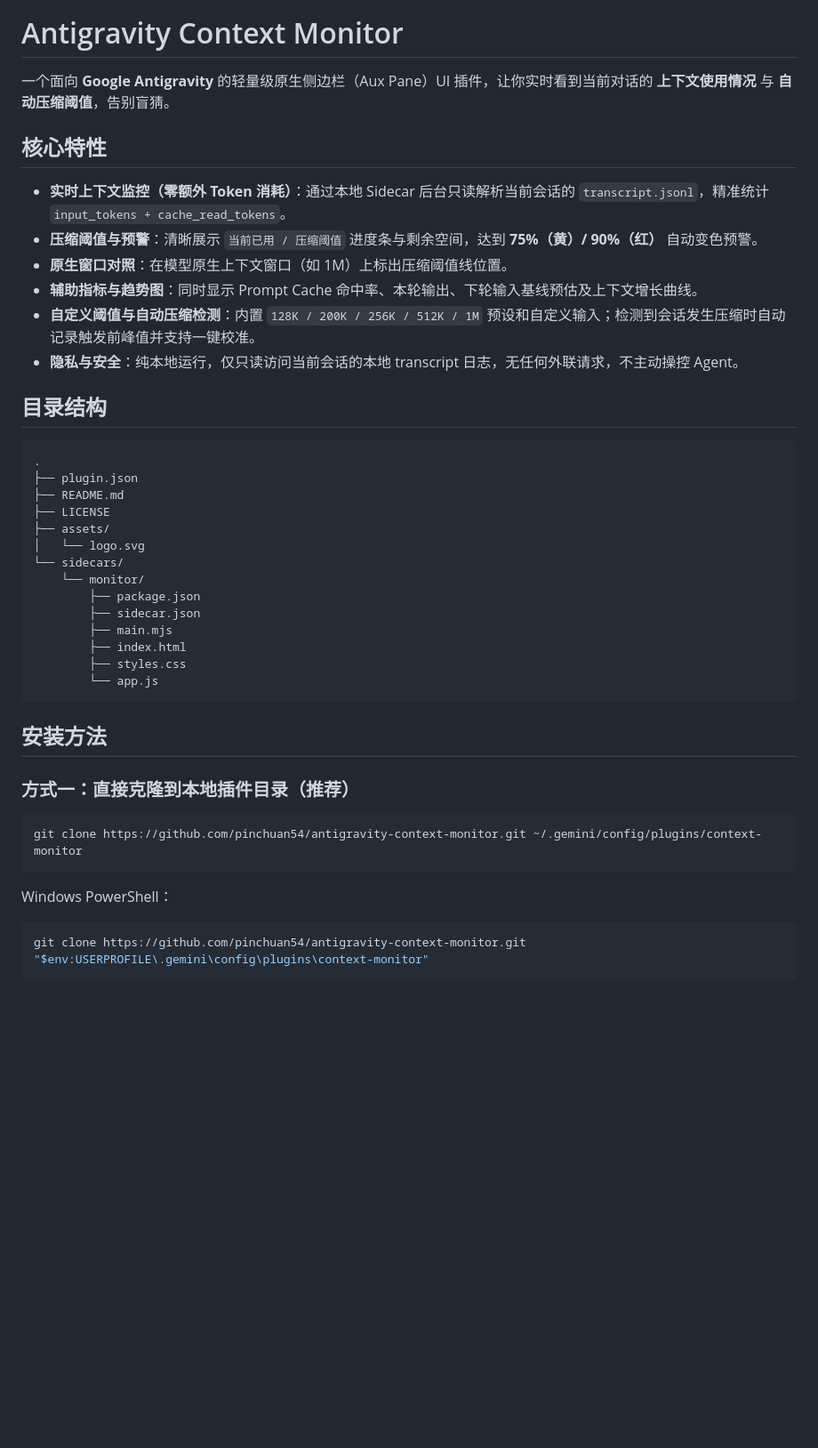
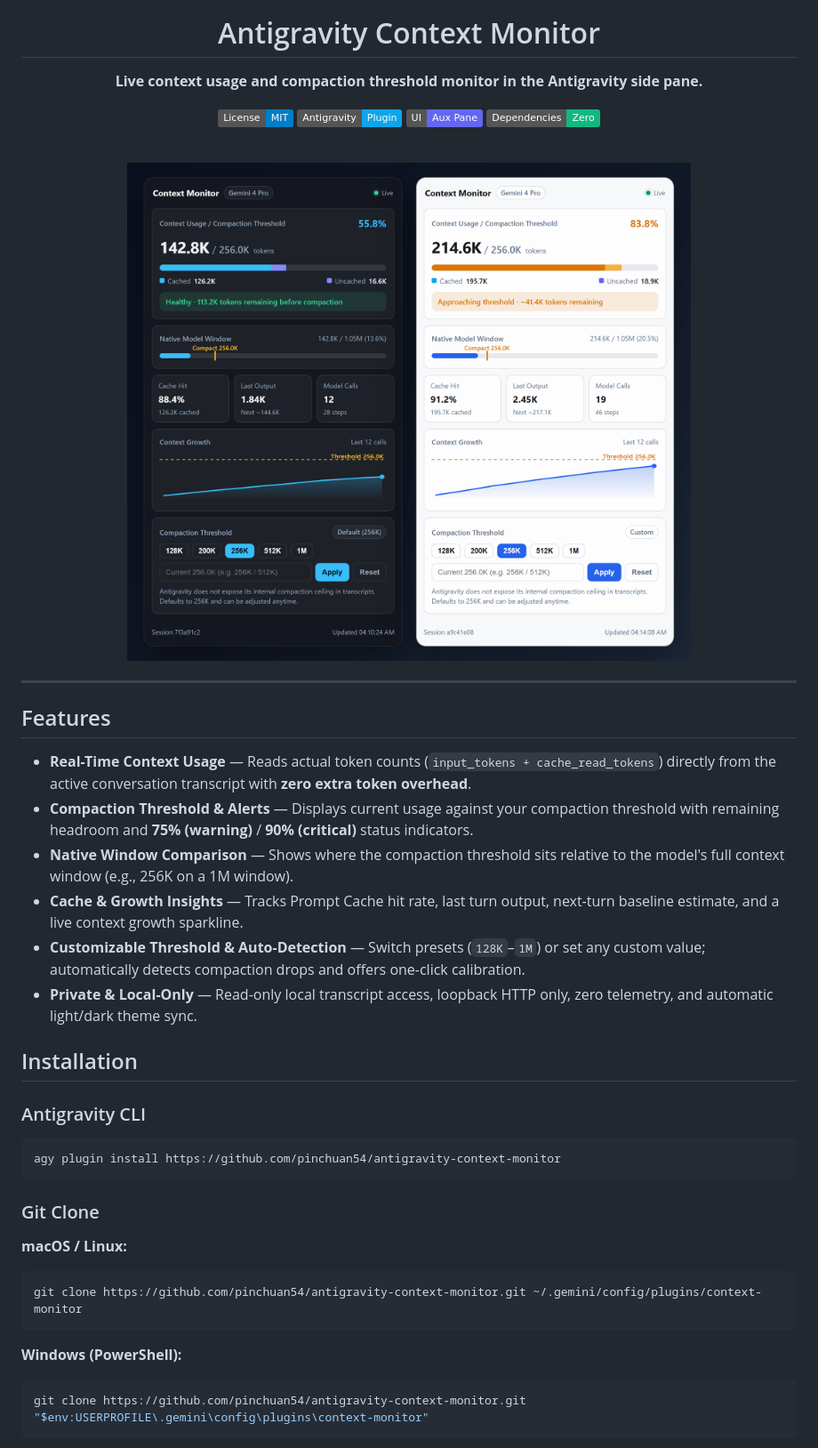
Before and after one commit to pinchuan54/antigravity-context-monitor, a Markdown page: README.md, the part around one of its changes. Shown at 89% size. GitHub-like rendering; pictures changed too: assets/preview.png (added); badges without logos; blank space fills up the shorter version.

Commit message:
docs: localize plugin to English and add README preview

````diff
--- a/README.md
+++ b/README.md
@@ -1,44 +5,46 @@
 # Antigravity Context Monitor
 
-一个面向 **Google Antigravity** 的轻量级原生侧边栏（Aux Pane）UI 插件，让你实时看到当前对话的 **上下文使用情况** 与 **自动压缩阈值**，告别盲猜。
+**Live context usage and compaction threshold monitor in the Antigravity side pane.**
 
-## 核心特性
+[![License: MIT](https://img.shields.io/badge/License-MIT-blue.svg)](LICENSE)
+[![Antigravity Plugin](https://img.shields.io/badge/Antigravity-Plugin-0ea5e9.svg)](#installation)
+[![Sidecar UI](https://img.shields.io/badge/UI-Aux%20Pane-6366f1.svg)](#how-it-works)
+[![Zero Dependencies](https://img.shields.io/badge/Dependencies-Zero-10b981.svg)](#project-structure)
 
-- **实时上下文监控（零额外 Token 消耗）**：通过本地 Sidecar 后台只读解析当前会话的 `transcript.jsonl`，精准统计 `input_tokens + cache_read_tokens`。
-- **压缩阈值与预警**：清晰展示 `当前已用 / 压缩阈值` 进度条与剩余空间，达到 **75%（黄）/ 90%（红）** 自动变色预警。
-- **原生窗口对照**：在模型原生上下文窗口（如 1M）上标出压缩阈值线位置。
-- **辅助指标与趋势图**：同时显示 Prompt Cache 命中率、本轮输出、下轮输入基线预估及上下文增长曲线。
-- **自定义阈值与自动压缩检测**：内置 `128K / 200K / 256K / 512K / 1M` 预设和自定义输入；检测到会话发生压缩时自动记录触发前峰值并支持一键校准。
-- **隐私与安全**：纯本地运行，仅只读访问当前会话的本地 transcript 日志，无任何外联请求，不主动操控 Agent。
+<br />
 
-## 目录结构
+<img src="assets/preview.png" alt="Context Monitor dark and light mode preview" width="860" />
 
-```text
-.
-├── plugin.json
-├── README.md
-├── LICENSE
-├── assets/
-│   └── logo.svg
-└── sidecars/
-    └── monitor/
-        ├── package.json
-        ├── sidecar.json
-        ├── main.mjs
-        ├── index.html
-        ├── styles.css
-        └── app.js
+</div>
+
+---
+
+## Features
+
+- **Real-Time Context Usage** — Reads actual token counts (`input_tokens + cache_read_tokens`) directly from the active conversation transcript with **zero extra token overhead**.
+- **Compaction Threshold & Alerts** — Displays current usage against your compaction threshold with remaining headroom and **75% (warning)** / **90% (critical)** status indicators.
+- **Native Window Comparison** — Shows where the compaction threshold sits relative to the model's full context window (e.g., 256K on a 1M window).
+- **Cache & Growth Insights** — Tracks Prompt Cache hit rate, last turn output, next-turn baseline estimate, and a live context growth sparkline.
+- **Customizable Threshold & Auto-Detection** — Switch presets (`128K`–`1M`) or set any custom value; automatically detects compaction drops and offers one-click calibration.
+- **Private & Local-Only** — Read-only local transcript access, loopback HTTP only, zero telemetry, and automatic light/dark theme sync.
+
+## Installation
+
+### Antigravity CLI
+
+```bash
+agy plugin install https://github.com/pinchuan54/antigravity-context-monitor
 ```
 
-## 安装方法
+### Git Clone
 
-### 方式一：直接克隆到本地插件目录（推荐）
+**macOS / Linux:**
 
 ```bash
 git clone https://github.com/pinchuan54/antigravity-context-monitor.git ~/.gemini/config/plugins/context-monitor
 ```
 
-Windows PowerShell：
+**Windows (PowerShell):**
 
 ```powershell
 git clone https://github.com/pinchuan54/antigravity-context-monitor.git "$env:USERPROFILE\.gemini\config\plugins\context-monitor"
````
Also changed, not shown: other parts of README.md (+43 -11 lines), 6 other files.
